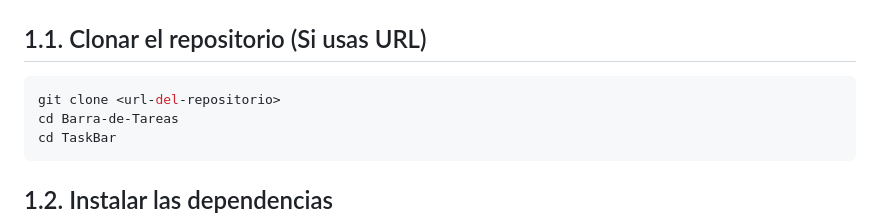
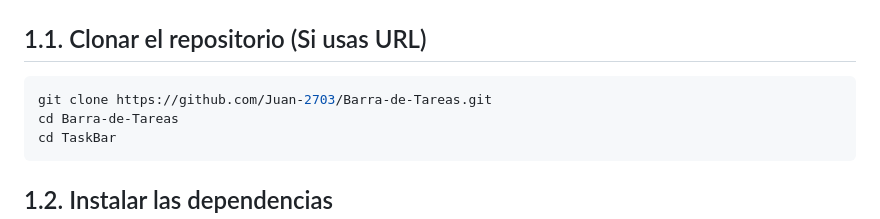
Before and after one commit to Juan-2703/Barra-de-Tareas, a Markdown page: README.md, the part around the change. GitHub-like rendering.

Commit message:
ReadMe Url Actualizado

````diff
--- a/README.md
+++ b/README.md
@@ -22,7 +22,7 @@
 ## 1.1. Clonar el repositorio (Si usas URL)
 
 ```bash
-git clone <url-del-repositorio>
+git clone https://github.com/Juan-2703/Barra-de-Tareas.git
 cd Barra-de-Tareas
 cd TaskBar
 ```
````
